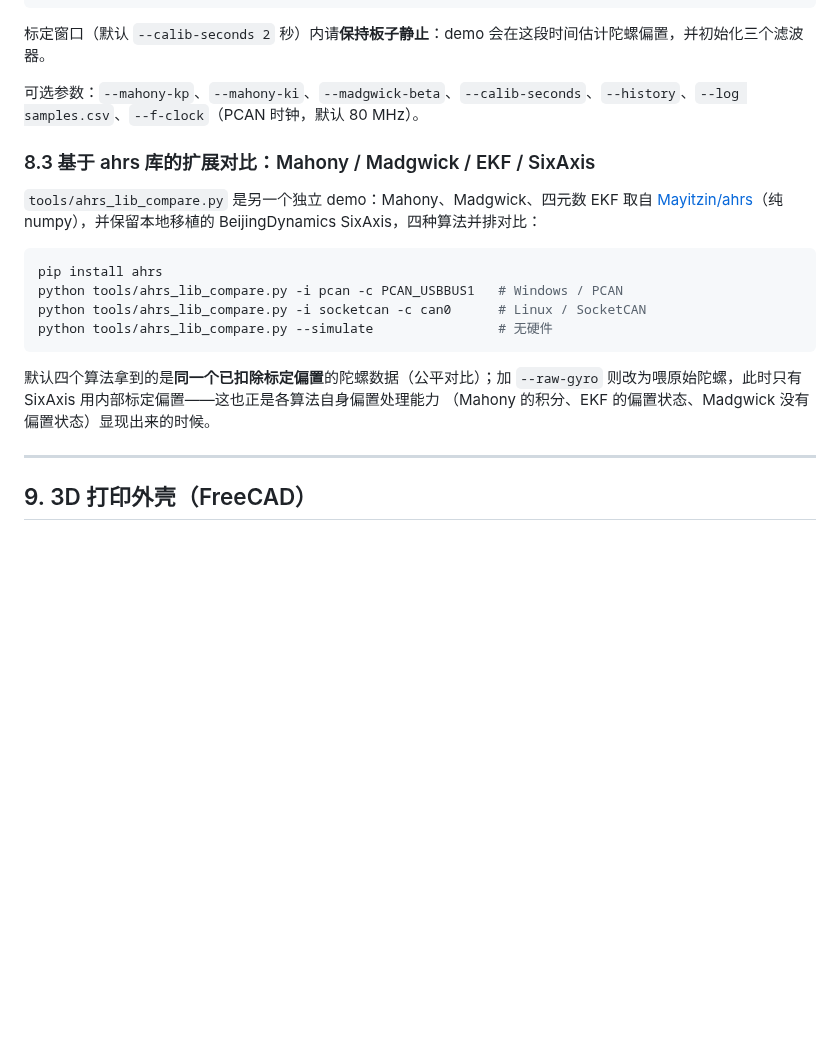
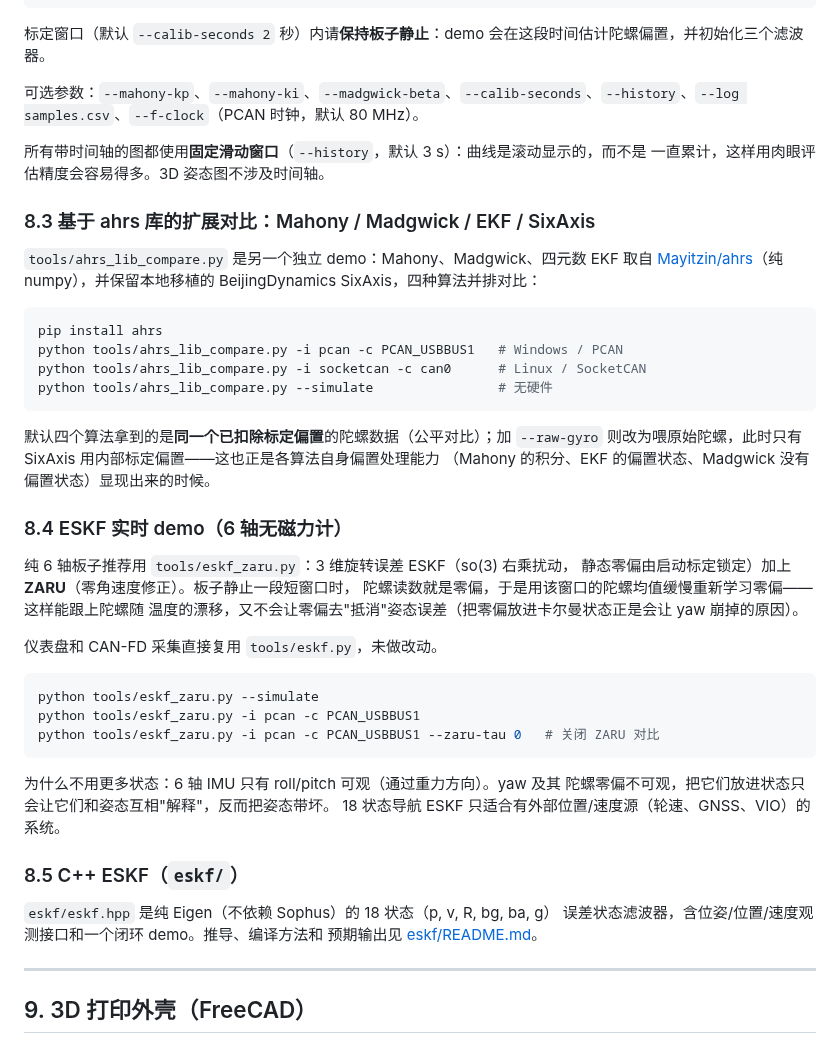
Before and after one commit to TonyInvent/OpenIMU, a Markdown page: readme_cn.md, the part around the change. Drawn GitHub-style; blank space fills up the shorter version.

````diff
--- a/readme_cn.md
+++ b/readme_cn.md
@@ -361,6 +361,9 @@ python tools/ahrs_demo.py --simulate
 
 可选参数：`--mahony-kp`、`--mahony-ki`、`--madgwick-beta`、`--calib-seconds`、`--history`、`--log samples.csv`、`--f-clock`（PCAN 时钟，默认 80 MHz）。
 
+所有带时间轴的图都使用**固定滑动窗口**（`--history`，默认 3 s）：曲线是滚动显示的，而不是
+一直累计，这样用肉眼评估精度会容易得多。3D 姿态图不涉及时间轴。
+
 ### 8.3 基于 ahrs 库的扩展对比：Mahony / Madgwick / EKF / SixAxis
 
 `tools/ahrs_lib_compare.py` 是另一个独立 demo：Mahony、Madgwick、四元数 EKF 取自
@@ -378,6 +381,32 @@ python tools/ahrs_lib_compare.py --simulate                # 无硬件
 则改为喂原始陀螺，此时只有 SixAxis 用内部标定偏置——这也正是各算法自身偏置处理能力
 （Mahony 的积分、EKF 的偏置状态、Madgwick 没有偏置状态）显现出来的时候。
 
+### 8.4 ESKF 实时 demo（6 轴无磁力计）
+
+纯 6 轴板子推荐用 `tools/eskf_zaru.py`：3 维旋转误差 ESKF（so(3) 右乘扰动，
+静态零偏由启动标定锁定）加上 **ZARU**（零角速度修正）。板子静止一段短窗口时，
+陀螺读数就是零偏，于是用该窗口的陀螺均值缓慢重新学习零偏——这样能跟上陀螺随
+温度的漂移，又不会让零偏去"抵消"姿态误差（把零偏放进卡尔曼状态正是会让 yaw
+崩掉的原因）。
+
+仪表盘和 CAN-FD 采集直接复用 `tools/eskf.py`，未做改动。
+
+```bash
+python tools/eskf_zaru.py --simulate
+python tools/eskf_zaru.py -i pcan -c PCAN_USBBUS1
+python tools/eskf_zaru.py -i pcan -c PCAN_USBBUS1 --zaru-tau 0   # 关闭 ZARU 对比
+```
+
+为什么不用更多状态：6 轴 IMU 只有 roll/pitch 可观（通过重力方向）。yaw 及其
+陀螺零偏不可观，把它们放进状态只会让它们和姿态互相"解释"，反而把姿态带坏。
+18 状态导航 ESKF 只适合有外部位置/速度源（轮速、GNSS、VIO）的系统。
+
+### 8.5 C++ ESKF（`eskf/`）
+
+`eskf/eskf.hpp` 是纯 Eigen（不依赖 Sophus）的 18 状态（p, v, R, bg, ba, g）
+误差状态滤波器，含位姿/位置/速度观测接口和一个闭环 demo。推导、编译方法和
+预期输出见 [eskf/README.md](eskf/README.md)。
+
 ---
 
 ## 9. 3D 打印外壳（FreeCAD）
````
Also changed, not shown: README.md (+36 -0 lines), eskf/README.md (added, +176 -0 lines), eskf/preview.png (added), 9 other files.
